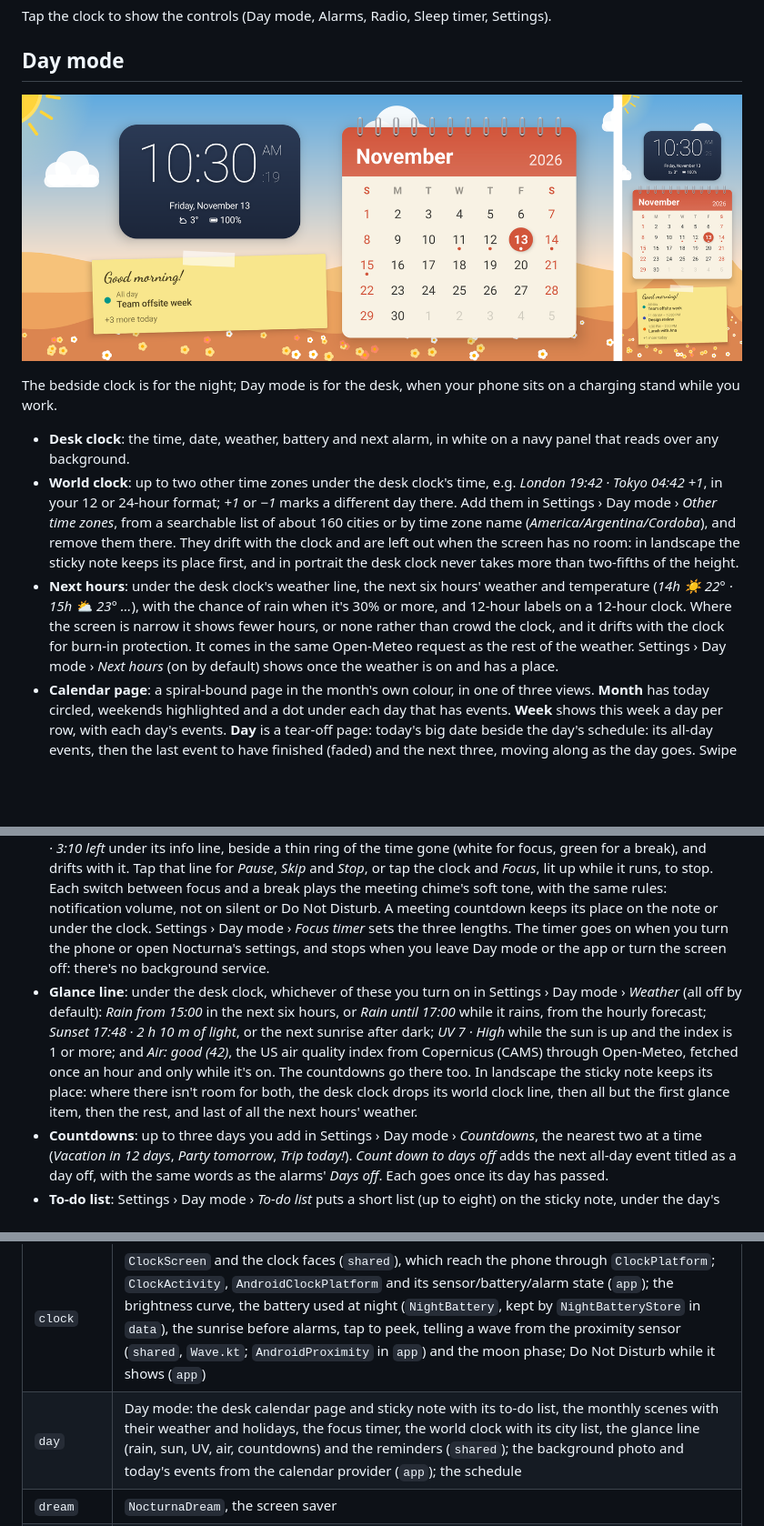
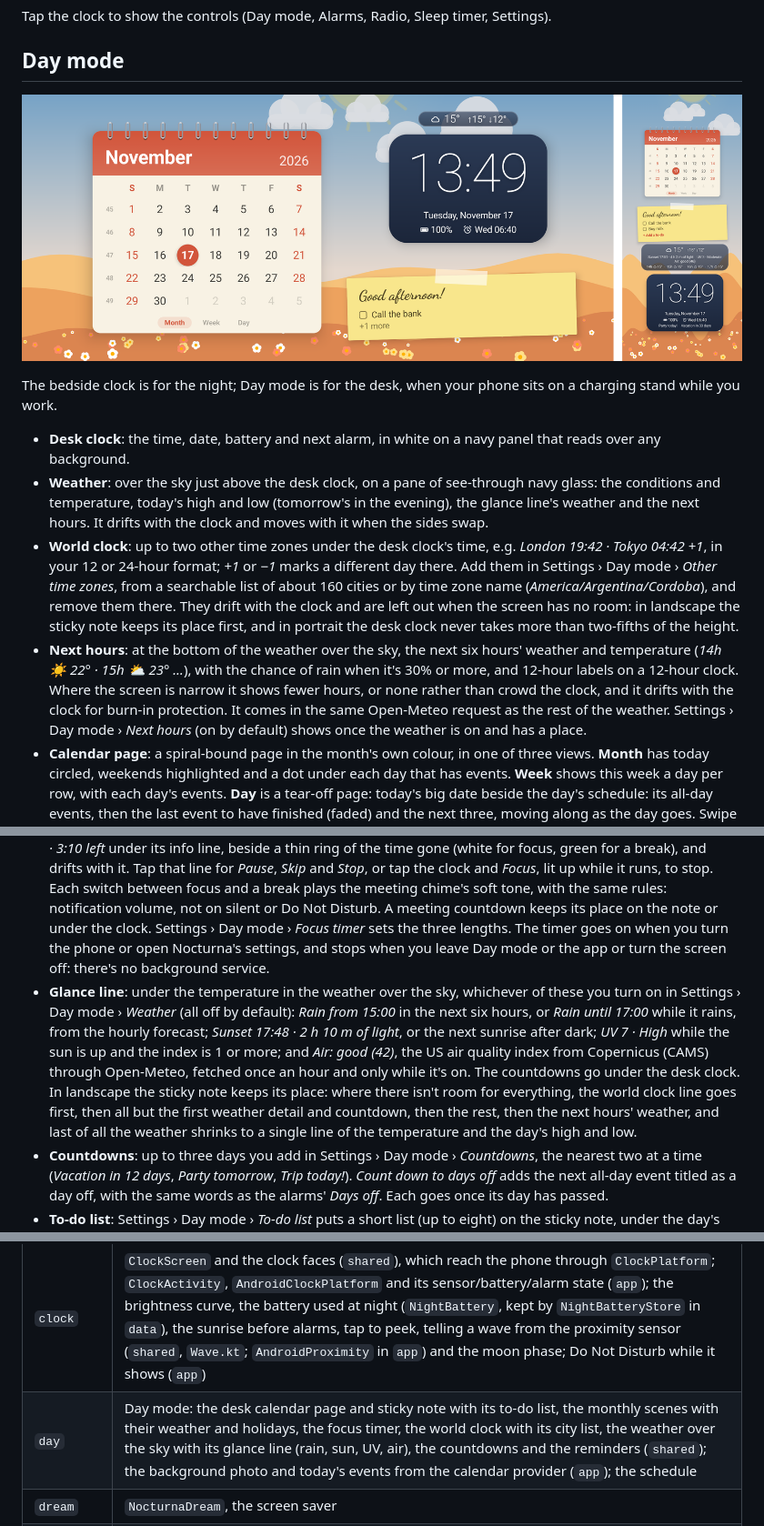
Before and after one commit to adriandeleon/Nocturna, a Markdown page: README.md, 3 parts joined by grey strips. Shown at 91% size. Rendered like a GitHub page; pictures changed too: docs/images/day-mode.png; blank space fills up the shorter version.

```diff
--- a/README.md
+++ b/README.md
@@ -47,18 +47,19 @@ Tap the clock to show the controls (Day mode, Alarms, Radio, Sleep timer, Settin
 
 ## Day mode
 
-![Day mode on a desk stand, in landscape and portrait: a navy desk clock, a spiral-bound November calendar page and a yellow sticky note with today's events, over sunny hills](docs/images/day-mode.png)
+![Day mode on a desk stand, in landscape and portrait: the weather on a pane of glass over the sky, a navy desk clock, a spiral-bound November calendar page and a yellow sticky note with the day's to-dos, over sunny hills](docs/images/day-mode.png)
 
 The bedside clock is for the night; Day mode is for the desk, when your phone sits on a charging stand while you work.
 
-- **Desk clock**: the time, date, weather, battery and next alarm, in white on a navy panel that reads over any background.
+- **Desk clock**: the time, date, battery and next alarm, in white on a navy panel that reads over any background.
+- **Weather**: over the sky just above the desk clock, on a pane of see-through navy glass: the conditions and temperature, today's high and low (tomorrow's in the evening), the glance line's weather and the next hours. It drifts with the clock and moves with it when the sides swap.
 - **World clock**: up to two other time zones under the desk clock's time, e.g. *London 19:42 · Tokyo 04:42 +1*, in your 12 or 24-hour format; *+1* or *−1* marks a different day there. Add them in Settings › Day mode › *Other time zones*, from a searchable list of about 160 cities or by time zone name (*America/Argentina/Cordoba*), and remove them there. They drift with the clock and are left out when the screen has no room: in landscape the sticky note keeps its place first, and in portrait the desk clock never takes more than two-fifths of the height.
-- **Next hours**: under the desk clock's weather line, the next six hours' weather and temperature (*14h ☀ 22° · 15h ⛅ 23° …*), with the chance of rain when it's 30% or more, and 12-hour labels on a 12-hour clock. Where the screen is narrow it shows fewer hours, or none rather than crowd the clock, and it drifts with the clock for burn-in protection. It comes in the same Open-Meteo request as the rest of the weather. Settings › Day mode › *Next hours* (on by default) shows once the weather is on and has a place.
+- **Next hours**: at the bottom of the weather over the sky, the next six hours' weather and temperature (*14h ☀ 22° · 15h ⛅ 23° …*), with the chance of rain when it's 30% or more, and 12-hour labels on a 12-hour clock. Where the screen is narrow it shows fewer hours, or none rather than crowd the clock, and it drifts with the clock for burn-in protection. It comes in the same Open-Meteo request as the rest of the weather. Settings › Day mode › *Next hours* (on by default) shows once the weather is on and has a place.
 - **Calendar page**: a spiral-bound page in the month's own colour, in one of three views. **Month** has today circled, weekends highlighted and a dot under each day that has events. **Week** shows this week a day per row, with each day's events. **Day** is a tear-off page: today's big date beside the day's schedule: its all-day events, then the last event to have finished (faded) and the next three, moving along as the day goes. Swipe the page left for more detail (month, week, day) and right to go back, or tap *Month · Week · Day* under it. Settings › Day mode › *Calendar view* picks the view it starts with. In the day view the sticky note steps aside, since the page already shows the day's schedule.
 - **Sticky note**: a greeting for the time of day and the rest of today's events. The one happening now is marked *Now · until …*; finished ones drop off; if they don't all fit, the note says how many more there are.
 - **Next-meeting countdown**: in the hour before a timed event, the note puts it at the top, counting down (*In 12 min · 10:00*, then *In 1 min*) until it turns into *Now · until …*. All-day events don't count down. Where the note isn't showing (the day view, or a phone held sideways with no room under the clock), *Standup in 12 min* hangs in a small tag under the desk clock instead. Tap either to open the event. Settings › Day mode › *Chime before meetings* adds one soft tone 1, 2 or 5 minutes before (Off by default): at the notification volume, never the alarm's, once per meeting, only while Day mode is showing, and not when the phone is on silent, vibrate or Do Not Disturb.
 - **Focus timer**: tap the clock and pick *Focus* for a Pomodoro: a 25-minute focus block, a 5-minute break, and after every fourth block a 15-minute break, round and round. The desk clock shows *Focus · 18:42 left* or *Break · 3:10 left* under its info line, beside a thin ring of the time gone (white for focus, green for a break), and drifts with it. Tap that line for *Pause*, *Skip* and *Stop*, or tap the clock and *Focus*, lit up while it runs, to stop. Each switch between focus and a break plays the meeting chime's soft tone, with the same rules: notification volume, not on silent or Do Not Disturb. A meeting countdown keeps its place on the note or under the clock. Settings › Day mode › *Focus timer* sets the three lengths. The timer goes on when you turn the phone or open Nocturna's settings, and stops when you leave Day mode or the app or turn the screen off: there's no background service.
-- **Glance line**: under the desk clock, whichever of these you turn on in Settings › Day mode › *Weather* (all off by default): *Rain from 15:00* in the next six hours, or *Rain until 17:00* while it rains, from the hourly forecast; *Sunset 17:48 · 2 h 10 m of light*, or the next sunrise after dark; *UV 7 · High* while the sun is up and the index is 1 or more; and *Air: good (42)*, the US air quality index from Copernicus (CAMS) through Open-Meteo, fetched once an hour and only while it's on. The countdowns go there too. In landscape the sticky note keeps its place: where there isn't room for both, the desk clock drops its world clock line, then all but the first glance item, then the rest, and last of all the next hours' weather.
+- **Glance line**: under the temperature in the weather over the sky, whichever of these you turn on in Settings › Day mode › *Weather* (all off by default): *Rain from 15:00* in the next six hours, or *Rain until 17:00* while it rains, from the hourly forecast; *Sunset 17:48 · 2 h 10 m of light*, or the next sunrise after dark; *UV 7 · High* while the sun is up and the index is 1 or more; and *Air: good (42)*, the US air quality index from Copernicus (CAMS) through Open-Meteo, fetched once an hour and only while it's on. The countdowns go under the desk clock. In landscape the sticky note keeps its place: where there isn't room for everything, the world clock line goes first, then all but the first weather detail and countdown, then the rest, then the next hours' weather, and last of all the weather shrinks to a single line of the temperature and the day's high and low.
 - **Countdowns**: up to three days you add in Settings › Day mode › *Countdowns*, the nearest two at a time (*Vacation in 12 days*, *Party tomorrow*, *Trip today!*). *Count down to days off* adds the next all-day event titled as a day off, with the same words as the alarms' *Days off*. Each goes once its day has passed.
 - **To-do list**: Settings › Day mode › *To-do list* puts a short list (up to eight) on the sticky note, under the day's events; add items there or with *+ Add a to-do* on the note, and tap one to tick it off. Ticked items stay crossed off for the rest of the day and are gone the next. With the list on, the note stays in the day view too, for the list and the next meeting's countdown.
 - **Breaks and reminders**: every 30 minutes to 2 hours, a soft chime (the meeting chime's tone, with the same rules) and a yellow note in the desk clock to stand up and stretch or to drink some water. They wait during a focus block or a meeting and come as soon as it's over; tap one away, or it goes after five minutes. *Battery care* says *Charged to 85% · you can unplug* once the phone on the stand has charged to 80, 85 or 90%, until it's unplugged or tapped away. All off by default.
@@ -95,7 +96,7 @@ the code that doesn't depend on Android, ready for an iOS app later. Both use th
 | Package | What's in it |
 |---|---|
 | `clock` | `ClockScreen` and the clock faces (`shared`), which reach the phone through `ClockPlatform`; `ClockActivity`, `AndroidClockPlatform` and its sensor/battery/alarm state (`app`); the brightness curve, the battery used at night (`NightBattery`, kept by `NightBatteryStore` in `data`), the sunrise before alarms, tap to peek, telling a wave from the proximity sensor (`shared`, `Wave.kt`; `AndroidProximity` in `app`) and the moon phase; Do Not Disturb while it shows (`app`) |
-| `day` | Day mode: the desk calendar page and sticky note with its to-do list, the monthly scenes with their weather and holidays, the focus timer, the world clock with its city list, the glance line (rain, sun, UV, air, countdowns) and the reminders (`shared`); the background photo and today's events from the calendar provider (`app`); the schedule |
+| `day` | Day mode: the desk calendar page and sticky note with its to-do list, the monthly scenes with their weather and holidays, the focus timer, the world clock with its city list, the weather over the sky with its glance line (rain, sun, UV, air), the countdowns and the reminders (`shared`); the background photo and today's events from the calendar provider (`app`); the schedule |
 | `dream` | `NocturnaDream`, the screen saver |
 | `alarm` | The wake-up screen, the rules for skipping days off, the bedtime reminder's timing and the countdown to the next alarm, when a dated one-time alarm rings, the dismiss challenges with their sums and screens, and wave to snooze (`shared`); scheduling (`AlarmManager.setAlarmClock`), the ringing service and its activity, boot receiver, days off read from the calendar and the bedtime reminder (`app`) |
 | `radio` | Media3 `RadioService` (streams, sleep sounds and music on the phone) and the `Radio` controller with the sleep timer |
```
Also changed, not shown: CHANGELOG.md (+5 -0 lines), 8 other files.
